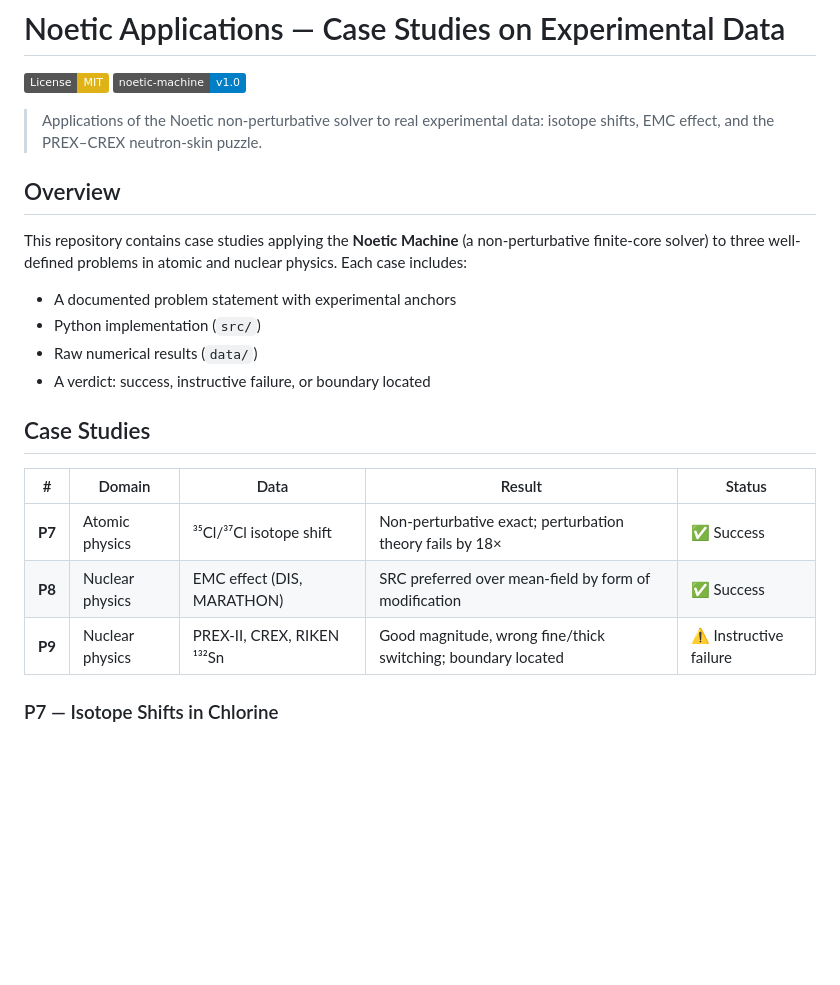
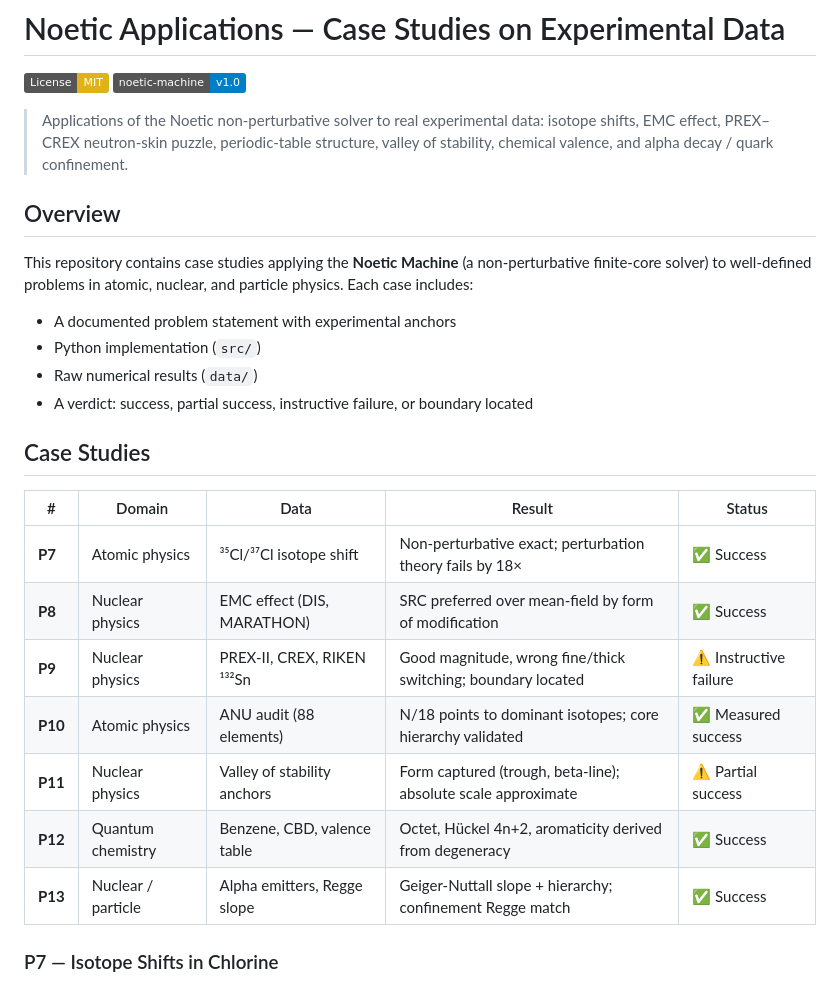
Before and after one commit to PORTEMANN/noetic-applications, a Markdown page: README.md, the part around one of its changes. GitHub-like rendering; badges without logos; blank space fills up the shorter version.

```diff
--- a/README.md
+++ b/README.md
@@ -4,17 +4,18 @@
 [![Noetic Machine](https://img.shields.io/badge/noetic--machine-v1.0-blue)](https://github.com/PORTEMANN/noetic-machine)
 
 > Applications of the Noetic non-perturbative solver to real experimental data:
-> isotope shifts, EMC effect, and the PREX–CREX neutron-skin puzzle.
+> isotope shifts, EMC effect, PREX–CREX neutron-skin puzzle, periodic-table structure,
+> valley of stability, chemical valence, and alpha decay / quark confinement.
 
 ## Overview
 
 This repository contains case studies applying the **Noetic Machine** (a non-perturbative
-finite-core solver) to three well-defined problems in atomic and nuclear physics.
+finite-core solver) to well-defined problems in atomic, nuclear, and particle physics.
 Each case includes:
 - A documented problem statement with experimental anchors
 - Python implementation (`src/`)
 - Raw numerical results (`data/`)
-- A verdict: success, instructive failure, or boundary located
+- A verdict: success, partial success, instructive failure, or boundary located
 
 ## Case Studies
 
@@ -23,6 +24,10 @@ Each case includes:
 | **P7** | Atomic physics | ³⁵Cl/³⁷Cl isotope shift | Non-perturbative exact; perturbation theory fails by 18× | ✅ Success |
 | **P8** | Nuclear physics | EMC effect (DIS, MARATHON) | SRC preferred over mean-field by form of modification | ✅ Success |
 | **P9** | Nuclear physics | PREX-II, CREX, RIKEN ¹³²Sn | Good magnitude, wrong fine/thick switching; boundary located | ⚠️ Instructive failure |
+| **P10** | Atomic physics | ANU audit (88 elements) | N/18 points to dominant isotopes; core hierarchy validated | ✅ Measured success |
+| **P11** | Nuclear physics | Valley of stability anchors | Form captured (trough, beta-line); absolute scale approximate | ⚠️ Partial success |
+| **P12** | Quantum chemistry | Benzene, CBD, valence table | Octet, Hückel 4n+2, aromaticity derived from degeneracy | ✅ Success |
+| **P13** | Nuclear / particle | Alpha emitters, Regge slope | Geiger-Nuttall slope + hierarchy; confinement Regge match | ✅ Success |
 
 ### P7 — Isotope Shifts in Chlorine
 The isotope shift is the pure signature of the finite nuclear core: same Z, different A,
```
Also changed, not shown: other parts of README.md (+33 -4 lines).
